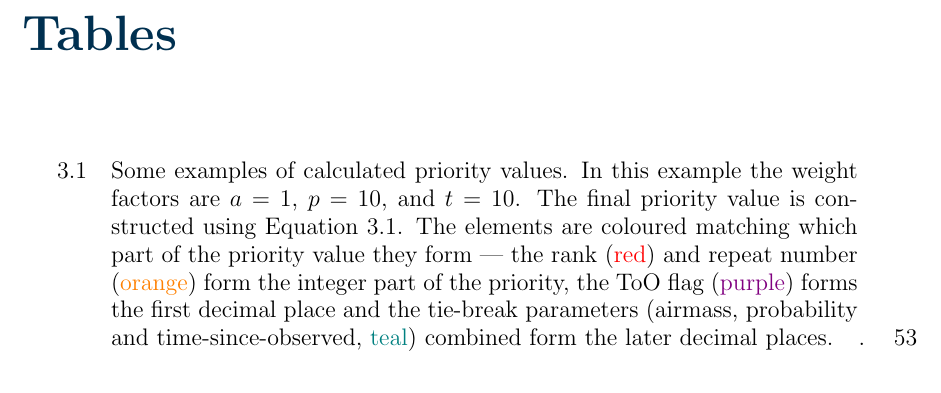
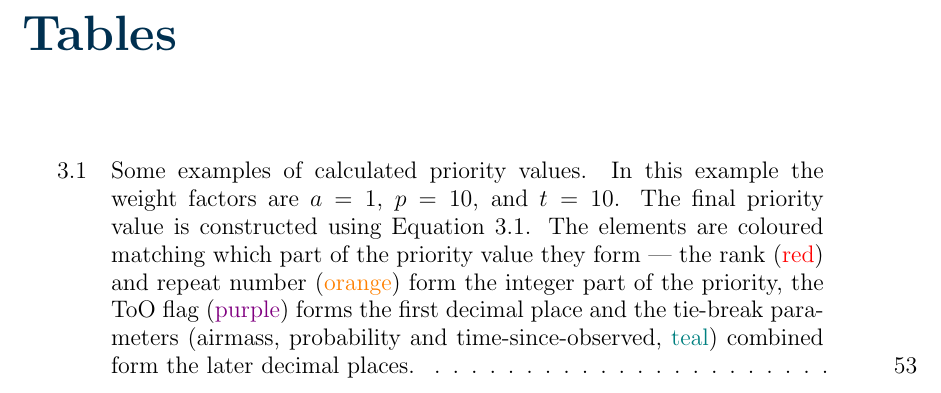
Before and after one commit to martinjohndyer/phd-thesis, a LaTeX thesis (thesis.tex, which reads structure/functions.tex): part of page 9 of 106, cut so that both start at the same text. Compiled offline with pdfLaTeX.

Commit message:
Resize ToC numbers

```diff
--- a/structure/functions.tex
+++ b/structure/functions.tex
@@ -18,6 +18,13 @@
     \large{ --- #2\ifthenelse{\isempty{#3}}{}{, \textit{#3}}}
     }
 
+% resize ToC numbers to fit in >100
+% https://tex.stackexchange.com/questions/49887/
+\makeatletter
+\renewcommand{\@pnumwidth}{3em}
+\renewcommand{\@tocrmarg}{4em}
+\makeatother
+
 % add a small contents to the start of a chapter
 \mtcsettitle{minitoc}{}
 \mtcsetrules{*}{off}
```
